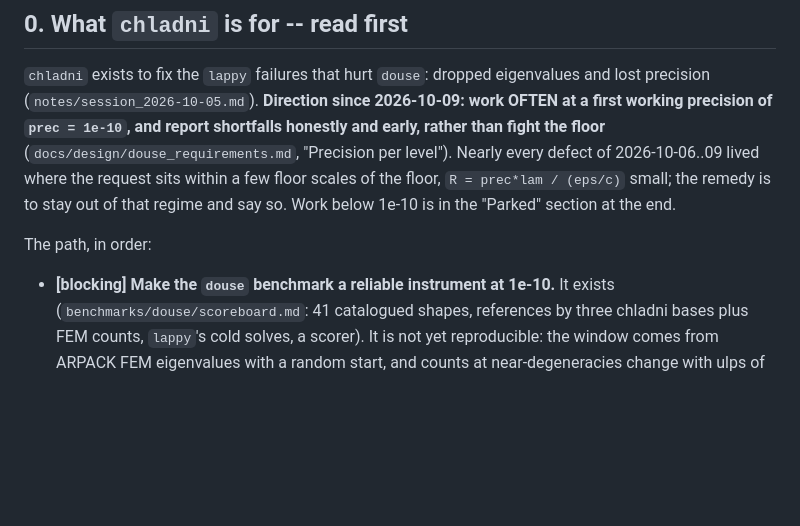
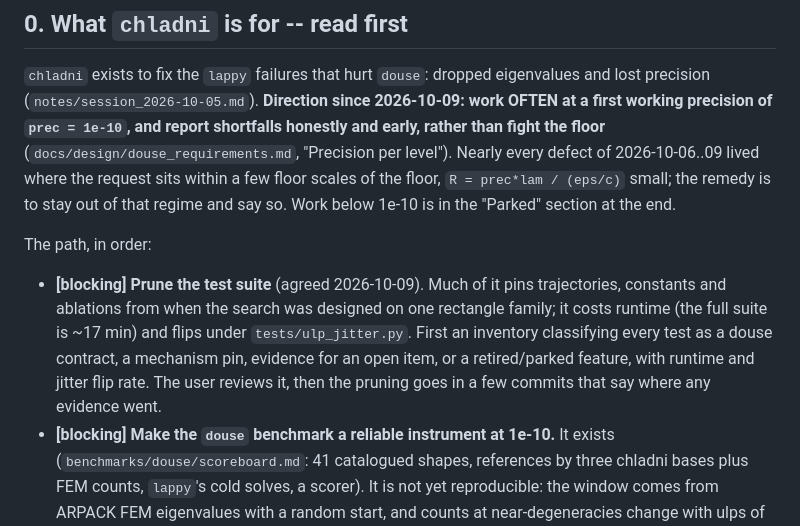
Before and after one commit to hjrrockies/chladni, a Markdown page: TODO.md, the part around the change. Rendered like a GitHub page; blank space fills up the shorter version.

Commit message:
TODO: the test-suite prune, agreed, ahead of the benchmark work
Co-Authored-By: Claude Opus 5.5 <noreply@anthropic.com>

```diff
--- a/TODO.md
+++ b/TODO.md
@@ -31,6 +31,12 @@ the floor** (`docs/design/douse_requirements.md`, "Precision per level"). Nearly
 
 The path, in order:
 
+* **[blocking]** **Prune the test suite** (agreed 2026-10-09). Much of it pins trajectories,
+  constants and ablations from when the search was designed on one rectangle family; it costs
+  runtime (the full suite is ~17 min) and flips under `tests/ulp_jitter.py`. First an inventory
+  classifying every test as a douse contract, a mechanism pin, evidence for an open item, or a
+  retired/parked feature, with runtime and jitter flip rate. The user reviews it, then the
+  pruning goes in a few commits that say where any evidence went.
 * **[blocking]** **Make the `douse` benchmark a reliable instrument at 1e-10.** It exists
   (`benchmarks/douse/scoreboard.md`: 41 catalogued shapes, references by three chladni bases plus
   FEM counts, `lappy`'s cold solves, a scorer). It is not yet reproducible: the window comes from
```
